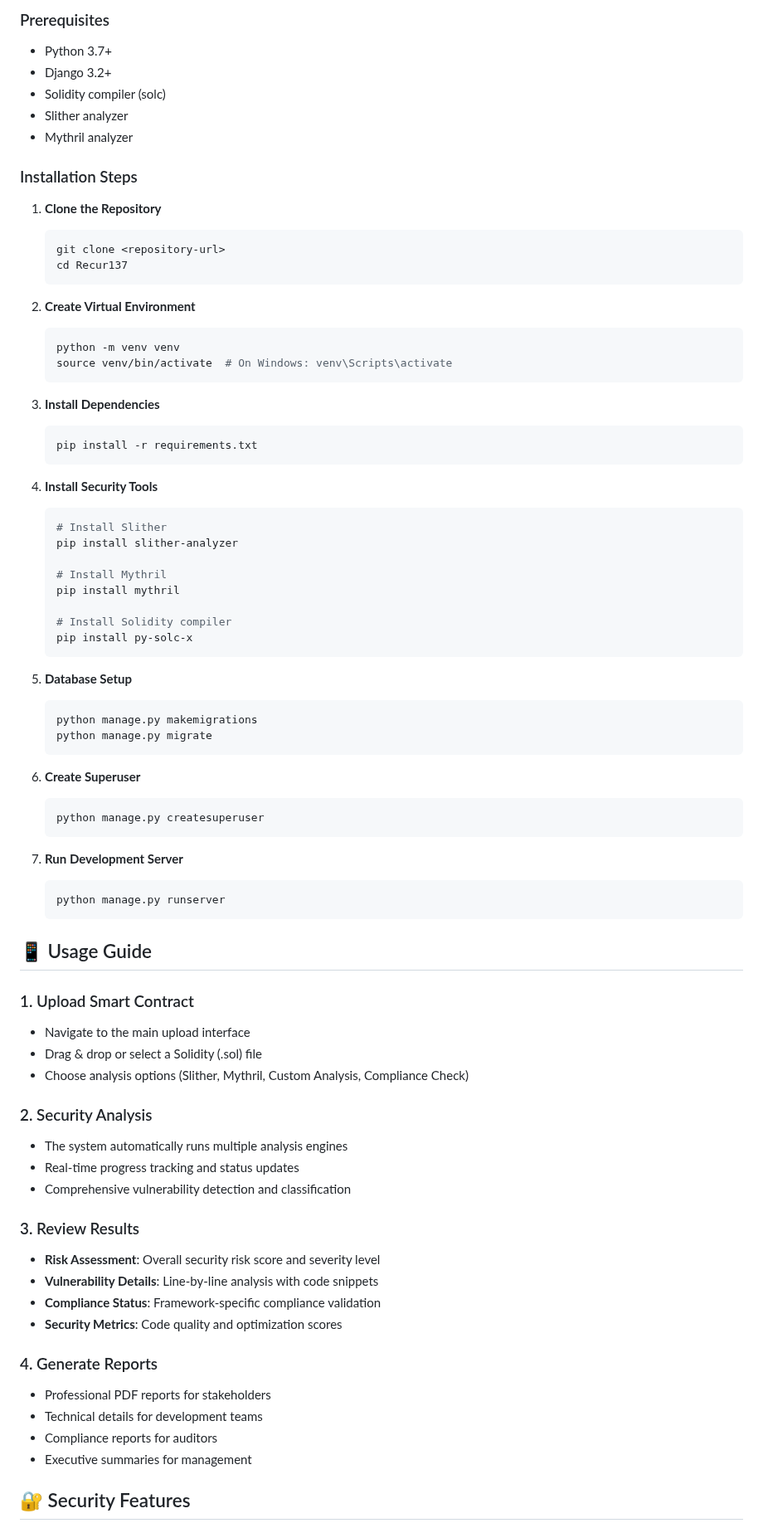
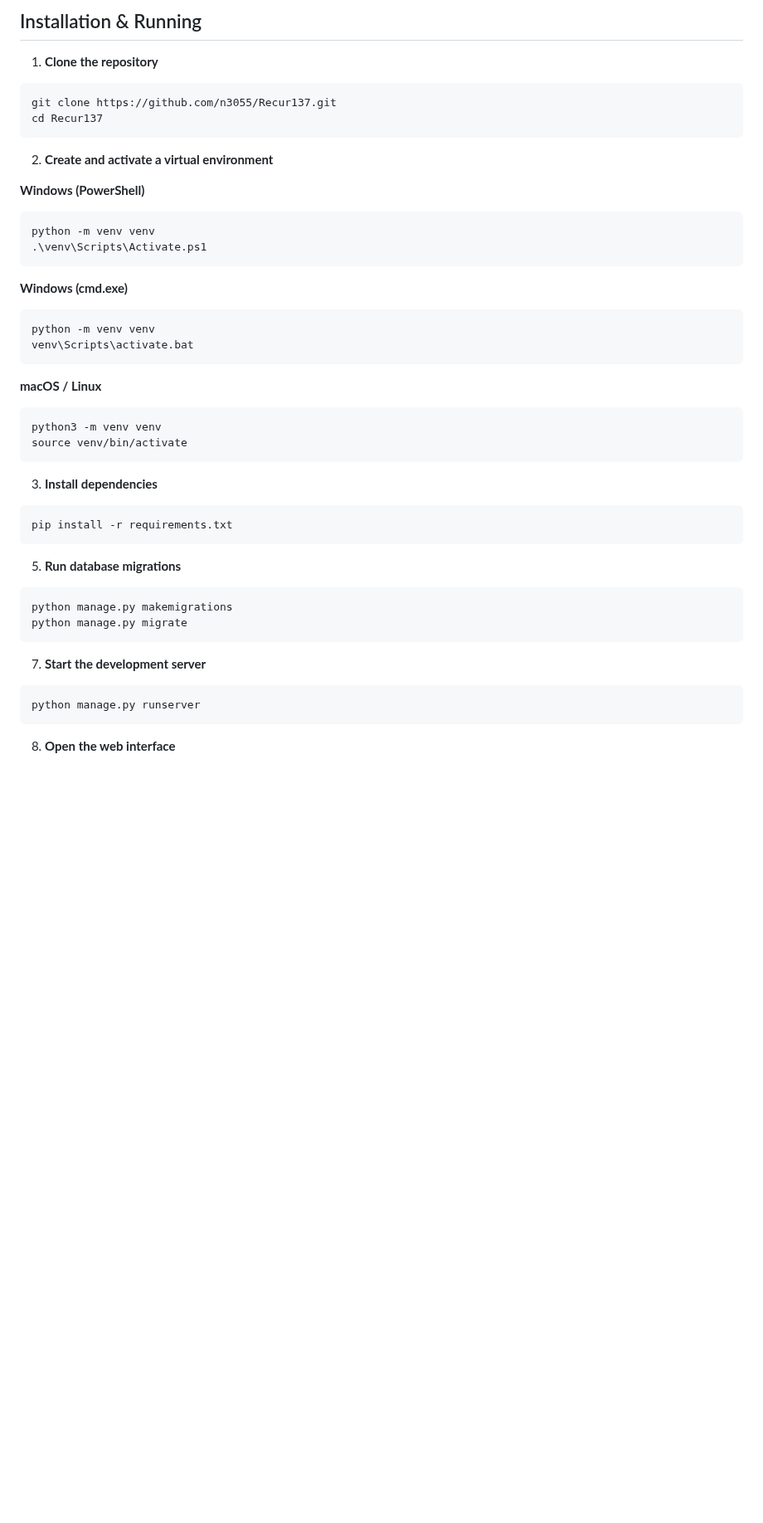
Before and after one commit to n3055/Recur137, a Markdown page: README.md, the part around one of its changes. Shown at 83% size. GitHub-like rendering; blank space fills up the shorter version.

````diff
--- a/README.md
+++ b/README.md
@@ -62,81 +48,54 @@
 
-### Prerequisites
-- Python 3.7+
-- Django 3.2+
-- Solidity compiler (solc)
-- Slither analyzer
-- Mythril analyzer
+## Installation & Running
 
-### Installation Steps
+1. **Clone the repository**
 
-1. **Clone the Repository**
-   ```bash
-   git clone <repository-url>
-   cd Recur137
-   ```
+```bash
+git clone https://github.com/n3055/Recur137.git
+cd Recur137
+```
 
-2. **Create Virtual Environment**
-   ```bash
-   python -m venv venv
-   source venv/bin/activate  # On Windows: venv\Scripts\activate
-   ```
+2. **Create and activate a virtual environment**
 
-3. **Install Dependencies**
-   ```bash
-   pip install -r requirements.txt
-   ```
+**Windows (PowerShell)**
 
-4. **Install Security Tools**
-   ```bash
-   # Install Slither
-   pip install slither-analyzer
+```powershell
+python -m venv venv
+.\venv\Scripts\Activate.ps1
+```
 
-   # Install Mythril
-   pip install mythril
+**Windows (cmd.exe)**
 
-   # Install Solidity compiler
-   pip install py-solc-x
-   ```
+```cmd
+python -m venv venv
+venv\Scripts\activate.bat
+```
 
-5. **Database Setup**
-   ```bash
-   python manage.py makemigrations
-   python manage.py migrate
-   ```
+**macOS / Linux**
 
-6. **Create Superuser**
-   ```bash
-   python manage.py createsuperuser
-   ```
+```bash
+python3 -m venv venv
+source venv/bin/activate
+```
 
-7. **Run Development Server**
-   ```bash
-   python manage.py runserver
-   ```
+3. **Install dependencies**
 
-## 📱 Usage Guide
+```bash
+pip install -r requirements.txt
+```
 
-### 1. Upload Smart Contract
-- Navigate to the main upload interface
-- Drag & drop or select a Solidity (.sol) file
-- Choose analysis options (Slither, Mythril, Custom Analysis, Compliance Check)
+5. **Run database migrations**
 
-### 2. Security Analysis
-- The system automatically runs multiple analysis engines
-- Real-time progress tracking and status updates
-- Comprehensive vulnerability detection and classification
+```bash
+python manage.py makemigrations
+python manage.py migrate
+```
 
-### 3. Review Results
-- **Risk Assessment**: Overall security risk score and severity level
-- **Vulnerability Details**: Line-by-line analysis with code snippets
-- **Compliance Status**: Framework-specific compliance validation
-- **Security Metrics**: Code quality and optimization scores
+7. **Start the development server**
 
-### 4. Generate Reports
-- Professional PDF reports for stakeholders
-- Technical details for development teams
-- Compliance reports for auditors
-- Executive summaries for management
+```bash
+python manage.py runserver
+```
 
-## 🔐 Security Features
+8. **Open the web interface**
 
````
Also changed, not shown: other parts of README.md (+39 -161 lines).
